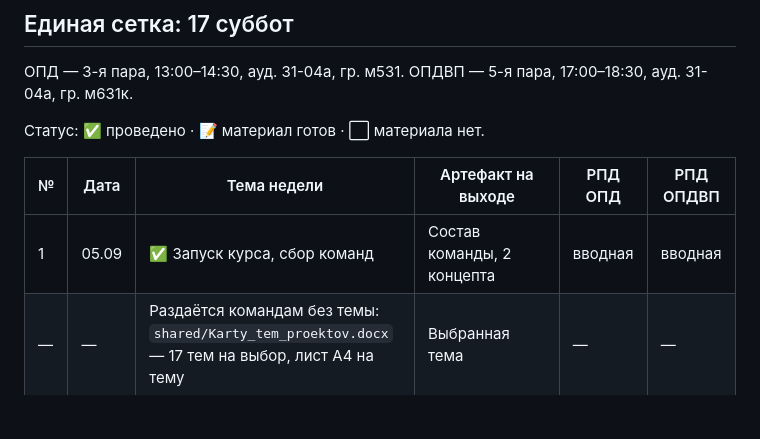
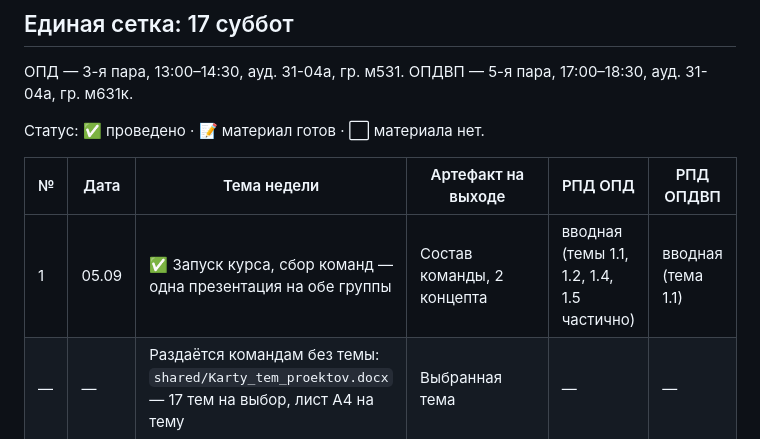
Before and after one commit to DimaMuhannad/OPD, a Markdown page: PLAN.md, the part around the change. Drawn GitHub-style; blank space fills up the shorter version.

```diff
--- a/PLAN.md
+++ b/PLAN.md
@@ -60,7 +60,7 @@
 
 | № | Дата | Тема недели | Артефакт на выходе | РПД ОПД | РПД ОПДВП |
 | --- | --- | --- | --- | --- | --- |
-| 1 | 05.09 | ✅ Запуск курса, сбор команд | Состав команды, 2 концепта | вводная | вводная |
+| 1 | 05.09 | ✅ Запуск курса, сбор команд — одна презентация на обе группы | Состав команды, 2 концепта | вводная (темы 1.1, 1.2, 1.4, 1.5 частично) | вводная (тема 1.1) |
 | — | — | Раздаётся командам без темы: `shared/Karty_tem_proektov.docx` — 17 тем на выбор, лист А4 на тему | Выбранная тема | — | — |
 | 2 | **12.09** | 📝 Проект или не проект | Вердикт по замыслу + тип проекта | П1, П2 | П1 |
 | 3 | 19.09 | ⬜ Проблема, а не идея | Формулировка проблемы и её носителя | П5, П11 | П1 |
```
Also changed, not shown: CLAUDE.md (+5 -2 lines).
